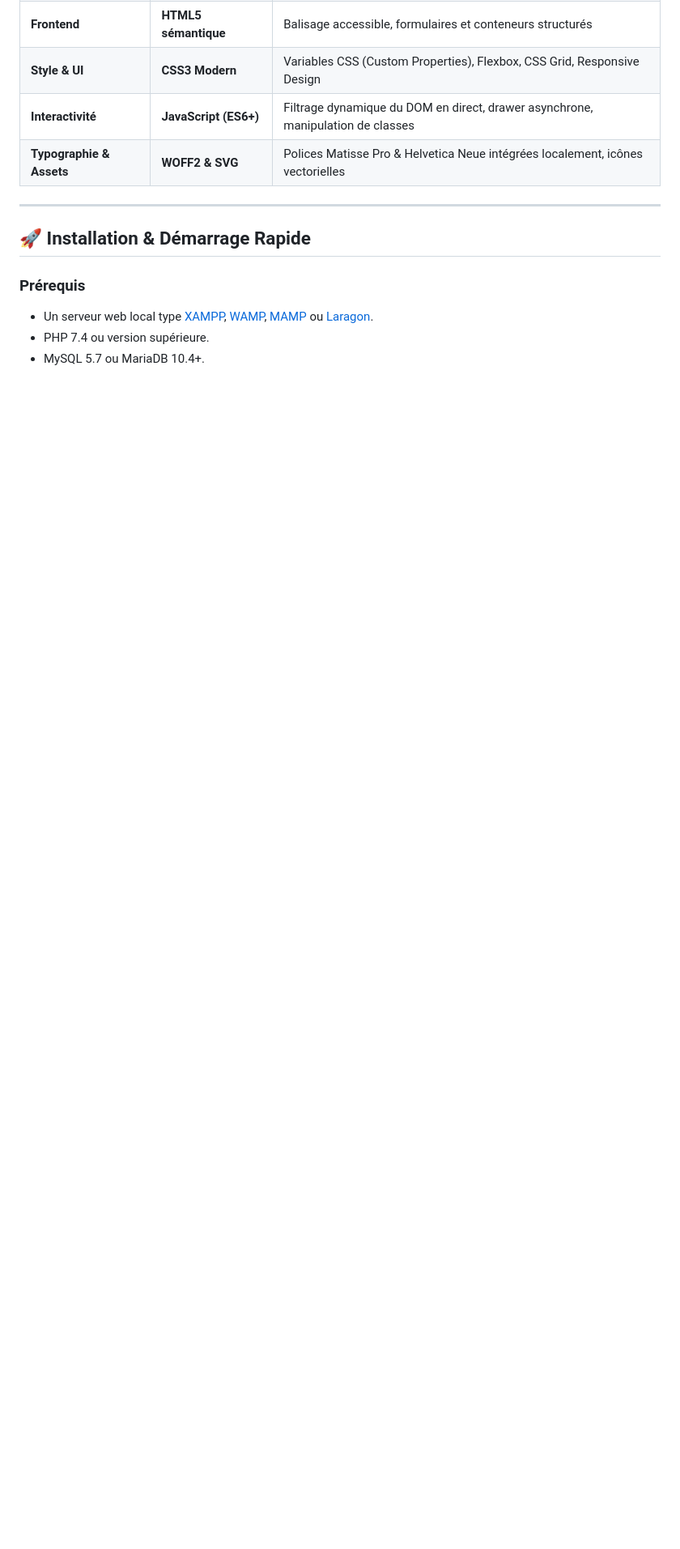
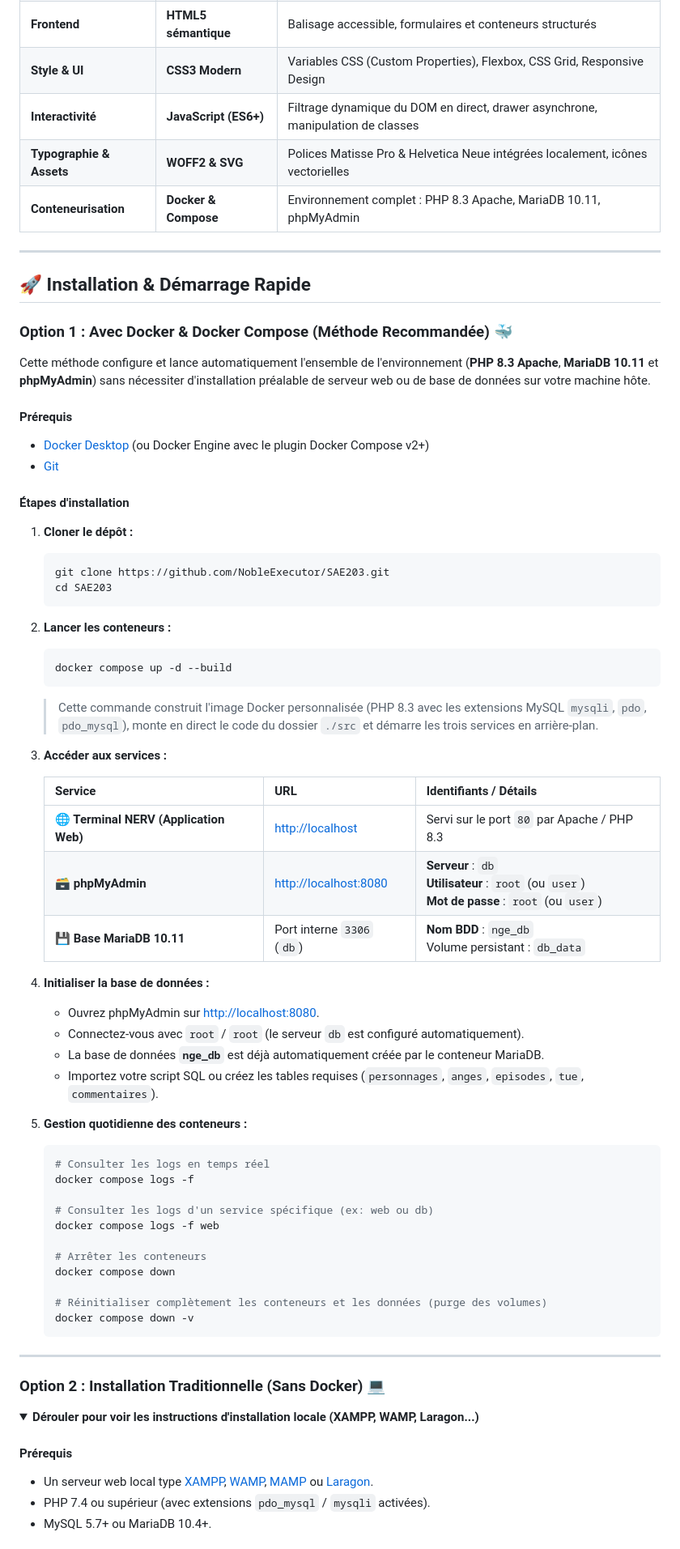
Before and after one commit to NobleExecutor/SAE203, a Markdown page: README.md, the part around one of its changes. Shown at 81% size. Rendered like a GitHub page; folded sections open; blank space fills up the shorter version.

Commit message:
Updated README.md with new docker installation process

````diff
--- a/README.md
+++ b/README.md
@@ -229,14 +236,78 @@ L'interface a été conçue pour offrir une immersion immédiate dans l'ambiance
 | **Style & UI**           | **CSS3 Modern**       | Variables CSS (Custom Properties), Flexbox, CSS Grid, Responsive Design         |
 | **Interactivité**        | **JavaScript (ES6+)** | Filtrage dynamique du DOM en direct, drawer asynchrone, manipulation de classes |
 | **Typographie & Assets** | **WOFF2 & SVG**       | Polices Matisse Pro & Helvetica Neue intégrées localement, icônes vectorielles  |
+| **Conteneurisation**     | **Docker & Compose**  | Environnement complet : PHP 8.3 Apache, MariaDB 10.11, phpMyAdmin               |
 
 ---
 
 ## 🚀 Installation & Démarrage Rapide
 
-### Prérequis
+### Option 1 : Avec Docker & Docker Compose (Méthode Recommandée) 🐳
+
+Cette méthode configure et lance automatiquement l'ensemble de l'environnement (**PHP 8.3 Apache**, **MariaDB 10.11** et **phpMyAdmin**) sans nécessiter d'installation préalable de serveur web ou de base de données sur votre machine hôte.
+
+#### Prérequis
+
+- [Docker Desktop](https://www.docker.com/products/docker-desktop/) (ou Docker Engine avec le plugin Docker Compose v2+)
+- [Git](https://git-scm.com/)
+
+#### Étapes d'installation
+
+1. **Cloner le dépôt :**
+
+   ```bash
+   git clone https://github.com/NobleExecutor/SAE203.git
+   cd SAE203
+   ```
+
+2. **Lancer les conteneurs :**
+
+   ```bash
+   docker compose up -d --build
+   ```
+
+   > Cette commande construit l'image Docker personnalisée (PHP 8.3 avec les extensions MySQL `mysqli`, `pdo`, `pdo_mysql`), monte en direct le code du dossier `./src` et démarre les trois services en arrière-plan.
+
+3. **Accéder aux services :**
+
+   | Service | URL | Identifiants / Détails |
+   | :--- | :--- | :--- |
+   | **🌐 Terminal NERV (Application Web)** | [http://localhost](http://localhost) | Servi sur le port `80` par Apache / PHP 8.3 |
+   | **🗃️ phpMyAdmin** | [http://localhost:8080](http://localhost:8080) | **Serveur** : `db`<br>**Utilisateur** : `root` (ou `user`)<br>**Mot de passe** : `root` (ou `user`) |
+   | **💾 Base MariaDB 10.11** | Port interne `3306` (`db`) | **Nom BDD** : `nge_db`<br>Volume persistant : `db_data` |
+
+4. **Initialiser la base de données :**
+   - Ouvrez phpMyAdmin sur [http://localhost:8080](http://localhost:8080).
+   - Connectez-vous avec `root` / `root` (le serveur `db` est configuré automatiquement).
+   - La base de données **`nge_db`** est déjà automatiquement créée par le conteneur MariaDB.
+   - Importez votre script SQL ou créez les tables requises (`personnages`, `anges`, `episodes`, `tue`, `commentaires`).
+
+5. **Gestion quotidienne des conteneurs :**
+
+   ```bash
+   # Consulter les logs en temps réel
+   docker compose logs -f
+
+   # Consulter les logs d'un service spécifique (ex: web ou db)
+   docker compose logs -f web
+
+   # Arrêter les conteneurs
+   docker compose down
+
+   # Réinitialiser complètement les conteneurs et les données (purge des volumes)
+   docker compose down -v
+   ```
+
+---
+
+### Option 2 : Installation Traditionnelle (Sans Docker) 💻
+
+<details>
+<summary><b>Dérouler pour voir les instructions d'installation locale (XAMPP, WAMP, Laragon...)</b></summary>
+
+#### Prérequis
 
 - Un serveur web local type [XAMPP](https://www.apachefriends.org/), [WAMP](https://www.wampserver.com/), [MAMP](https://www.mamp.info/) ou [Laragon](https://laragon.org/).
-- PHP 7.4 ou version supérieure.
-- MySQL 5.7 ou MariaDB 10.4+.
+- PHP 7.4 ou supérieur (avec extensions `pdo_mysql` / `mysqli` activées).
+- MySQL 5.7+ ou MariaDB 10.4+.
 
````
Also changed, not shown: other parts of README.md (+65 -54 lines).
